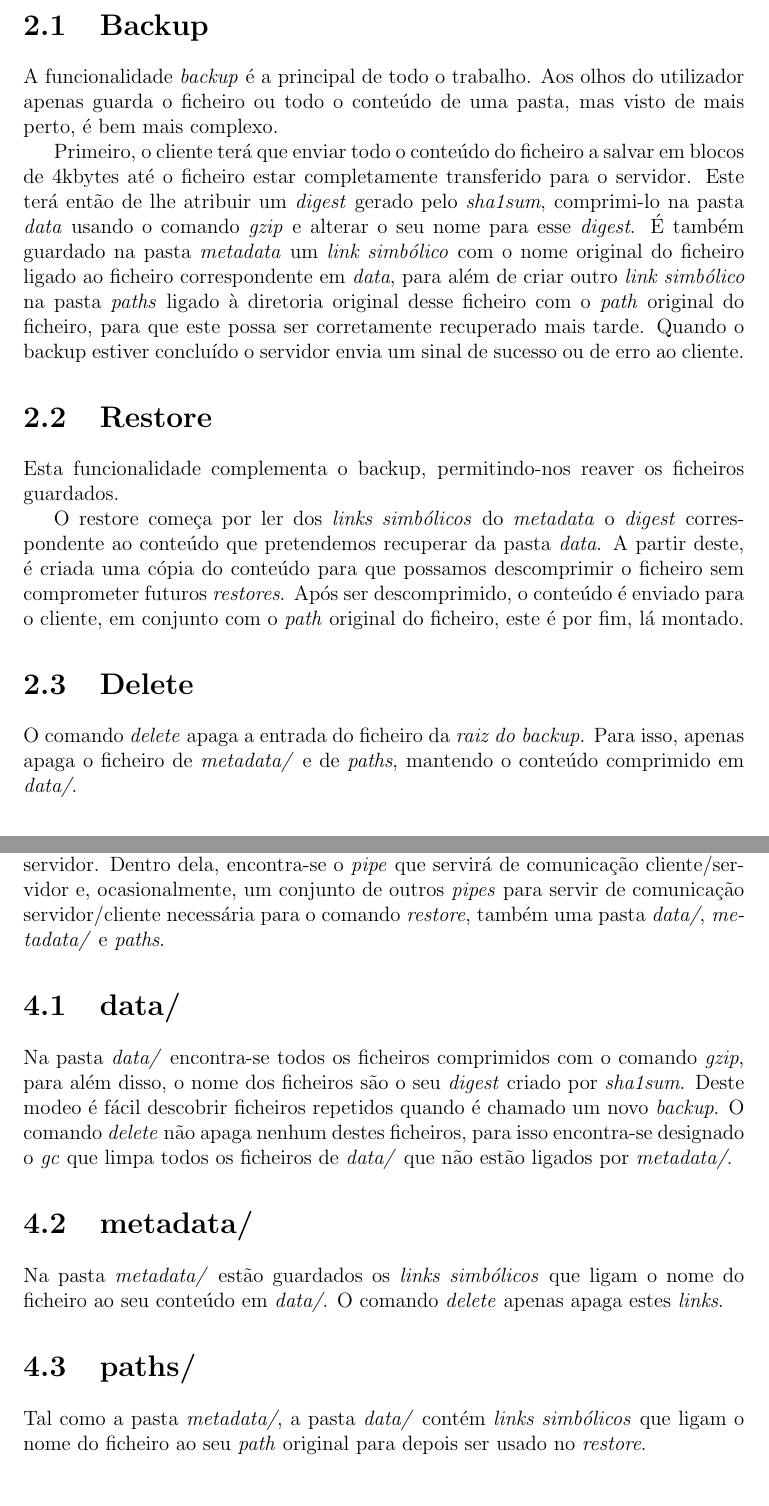
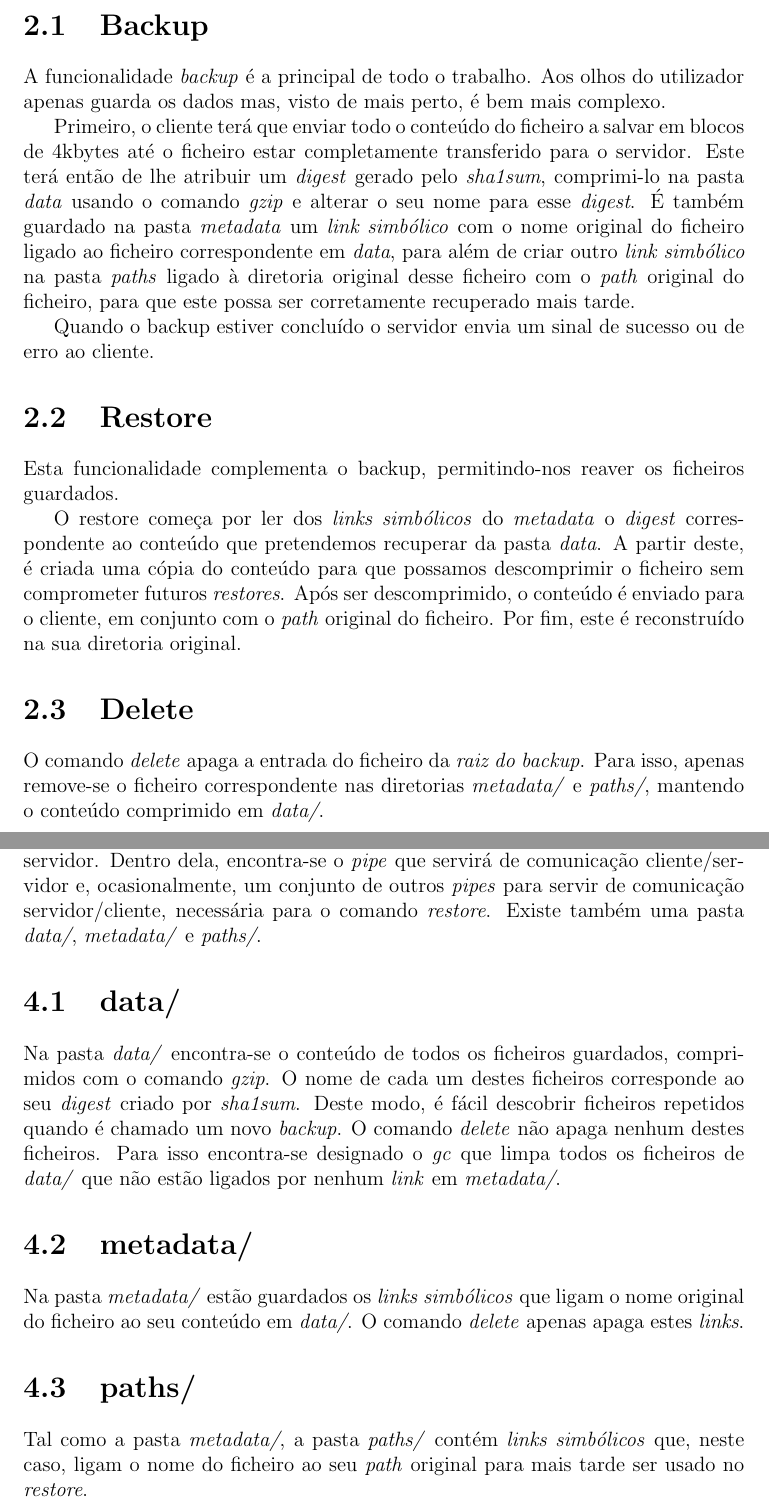
Before and after one commit to 9thScientist/SO, a LaTeX document (relatorio/relatorio.tex): two parts of pages 4 and 6 of 10 before the commit and two parts of pages 4 and 7 of 11 after it, joined at a grey line, cut so that both start at the same text. Compiled offline with pdfLaTeX.

Commit message:
Minor chagnes

```diff
--- a/relatorio/relatorio.tex
+++ b/relatorio/relatorio.tex
@@ -47,12 +47,12 @@ O projeto tem então duas funcionalidades principais. O \emph{\bfseries{backup}}
 
 \chapter{Funcionalidades}
 \section{Backup}
-A funcionalidade \emph{backup} é a principal de todo o trabalho. Aos olhos do utilizador apenas guarda o ficheiro ou todo o conteúdo de uma pasta, mas visto de mais perto, é bem mais complexo.\par Primeiro, o cliente terá que enviar todo o conteúdo do ficheiro a salvar em blocos de 4kbytes até o ficheiro estar completamente transferido para o servidor. Este terá então de lhe atribuir um \emph{digest} gerado pelo \emph{sha1sum}, comprimi-lo na pasta \emph{data}  usando o comando \emph{gzip} e alterar o seu nome para esse \emph{digest}. É também guardado na pasta \emph{metadata} um \emph{link simbólico} com o nome original do ficheiro ligado ao ficheiro correspondente em \emph{data}, para além de criar outro \emph{link simbólico} na pasta \emph{paths} ligado à diretoria original desse ficheiro com o \emph{path} original do ficheiro, para que este possa ser corretamente recuperado mais tarde. Quando o backup estiver concluído o servidor envia um sinal de sucesso ou de erro ao cliente.
+A funcionalidade \emph{backup} é a principal de todo o trabalho. Aos olhos do utilizador apenas guarda os dados mas, visto de mais perto, é bem mais complexo.\par Primeiro, o cliente terá que enviar todo o conteúdo do ficheiro a salvar em blocos de 4kbytes até o ficheiro estar completamente transferido para o servidor. Este terá então de lhe atribuir um \emph{digest} gerado pelo \emph{sha1sum}, comprimi-lo na pasta \emph{data}  usando o comando \emph{gzip} e alterar o seu nome para esse \emph{digest}. É também guardado na pasta \emph{metadata} um \emph{link simbólico} com o nome original do ficheiro ligado ao ficheiro correspondente em \emph{data}, para além de criar outro \emph{link simbólico} na pasta \emph{paths} ligado à diretoria original desse ficheiro com o \emph{path} original do ficheiro, para que este possa ser corretamente recuperado mais tarde.\par Quando o backup estiver concluído o servidor envia um sinal de sucesso ou de erro ao cliente.
 
 \section{Restore}
-Esta funcionalidade complementa o backup, permitindo-nos reaver os ficheiros guardados.\par O restore começa por ler dos \emph{links simbólicos} do \emph{metadata} o \emph{digest} correspondente ao conteúdo que pretendemos recuperar da pasta \emph{data}. A partir deste, é criada uma cópia do conteúdo para que possamos descomprimir o ficheiro sem comprometer futuros \emph{restores}. Após ser descomprimido, o conteúdo é enviado para o cliente, em conjunto com o \emph{path} original do ficheiro, este é por fim, lá montado.
+Esta funcionalidade complementa o backup, permitindo-nos reaver os ficheiros guardados.\par O restore começa por ler dos \emph{links simbólicos} do \emph{metadata} o \emph{digest} correspondente ao conteúdo que pretendemos recuperar da pasta \emph{data}. A partir deste, é criada uma cópia do conteúdo para que possamos descomprimir o ficheiro sem comprometer futuros \emph{restores}. Após ser descomprimido, o conteúdo é enviado para o cliente, em conjunto com o \emph{path} original do ficheiro. Por fim, este é reconstruído na sua diretoria original.
 
 \section{Delete}
-O comando \emph{delete} apaga a entrada do ficheiro da \emph{raiz do backup}. Para isso, apenas apaga o ficheiro de \emph{metadata/} e de \emph{paths}, mantendo o conteúdo comprimido em \emph{data/}.
+O comando \emph{delete} apaga a entrada do ficheiro da \emph{raiz do backup}. Para isso, apenas remove-se o ficheiro correspondente nas diretorias \emph{metadata/} e \emph{paths/}, mantendo o conteúdo comprimido em \emph{data/}.
 
 \section{Global Clean}
@@ -76,15 +76,15 @@ Pareceu-nos importante, depois de ter um instalador, ter também um desinstalado
 
 \chapter{Raiz do Backup}
-A \emph{raiz do backup} é uma pasta que se encontra na \emph{home} do utilizador que corre o servidor. Dentro dela, encontra-se o \emph{pipe} que servirá de comunicação cliente/servidor e, ocasionalmente, um conjunto de outros \emph{pipes} para servir de comunicação servidor/cliente necessária para o comando \emph{restore}, também uma pasta \emph{data/}, \emph{metadata/} e \emph{paths}.\par
+A \emph{raiz do backup} é uma pasta que se encontra na \emph{home} do utilizador que corre o servidor. Dentro dela, encontra-se o \emph{pipe} que servirá de comunicação cliente/servidor e, ocasionalmente, um conjunto de outros \emph{pipes} para servir de comunicação servidor/cliente, necessária para o comando \emph{restore}. Existe também uma pasta \emph{data/}, \emph{metadata/} e \emph{paths/}.\par
 
 \section{data/}
-Na pasta \emph{data/} encontra-se todos os ficheiros comprimidos com o comando \emph{gzip}, para além disso, o nome dos ficheiros são o seu \emph{digest} criado por \emph{sha1sum}. Deste modeo é fácil descobrir ficheiros repetidos quando é chamado um novo \emph{backup}. O comando \emph{delete} não apaga nenhum destes ficheiros, para isso encontra-se designado o \emph{gc} que limpa todos os ficheiros de \emph{data/} que não estão ligados por \emph{metadata/}.
+Na pasta \emph{data/} encontra-se o conteúdo de todos os ficheiros guardados, comprimidos com o comando \emph{gzip}. O nome de cada um destes ficheiros corresponde ao seu \emph{digest} criado por \emph{sha1sum}. Deste modo, é fácil descobrir ficheiros repetidos quando é chamado um novo \emph{backup}. O comando \emph{delete} não apaga nenhum destes ficheiros. Para isso encontra-se designado o \emph{gc} que limpa todos os ficheiros de \emph{data/} que não estão ligados por nenhum \emph{link} em \emph{metadata/}.
 
 \section{metadata/}
-Na pasta \emph{metadata/} estão guardados os \emph{links simbólicos} que ligam o nome do ficheiro ao seu conteúdo em \emph{data/}. O comando \emph{delete} apenas apaga estes \emph{links}.
+Na pasta \emph{metadata/} estão guardados os \emph{links simbólicos} que ligam o nome original do ficheiro ao seu conteúdo em \emph{data/}. O comando \emph{delete} apenas apaga estes \emph{links}.
 
 \section{paths/}
-Tal como a pasta \emph{metadata/}, a pasta \emph{data/} contém \emph{links simbólicos} que ligam o nome do ficheiro ao seu \emph{path} original para depois ser usado no \emph{restore}.
+Tal como a pasta \emph{metadata/}, a pasta \emph{paths/} contém \emph{links simbólicos} que, neste caso, ligam o nome do ficheiro ao seu \emph{path} original para mais tarde ser usado no \emph{restore}.
 
 \chapter{Comunicação cliente/servidor}
 
```
Also changed, not shown: relatorio/relatorio.tex (18 more changed lines).
